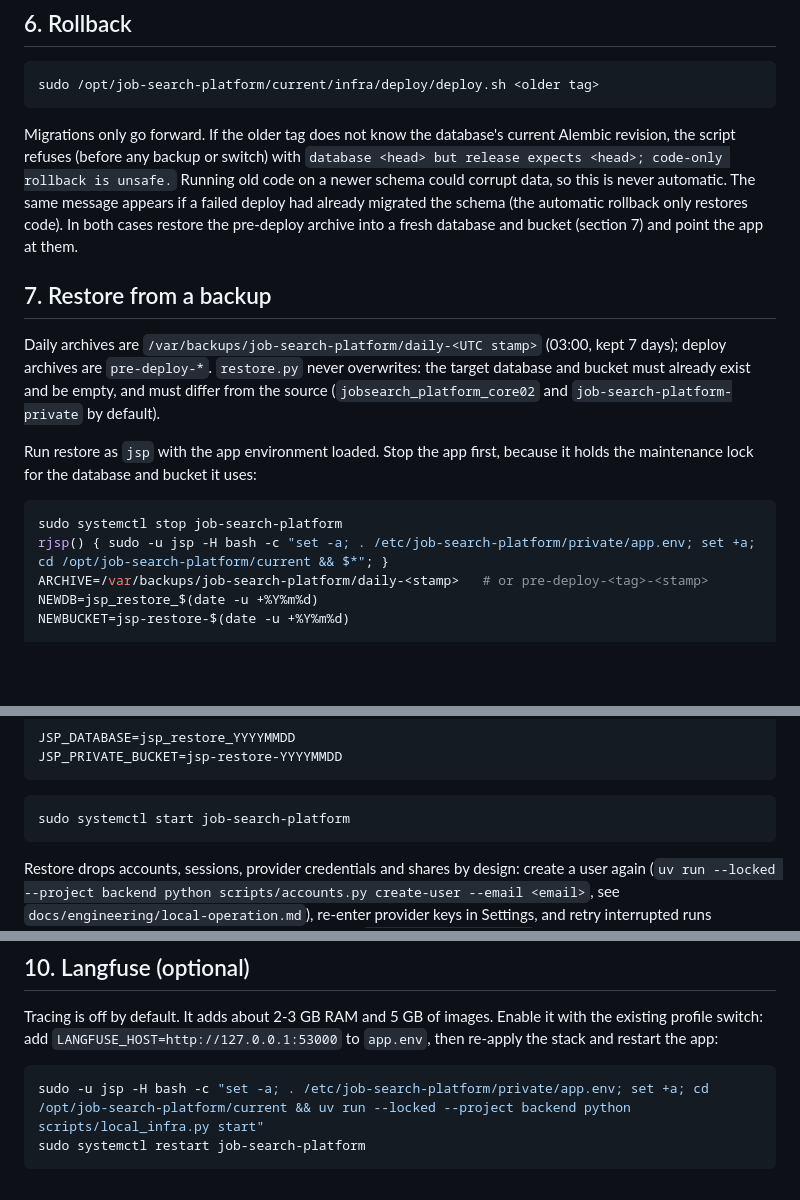
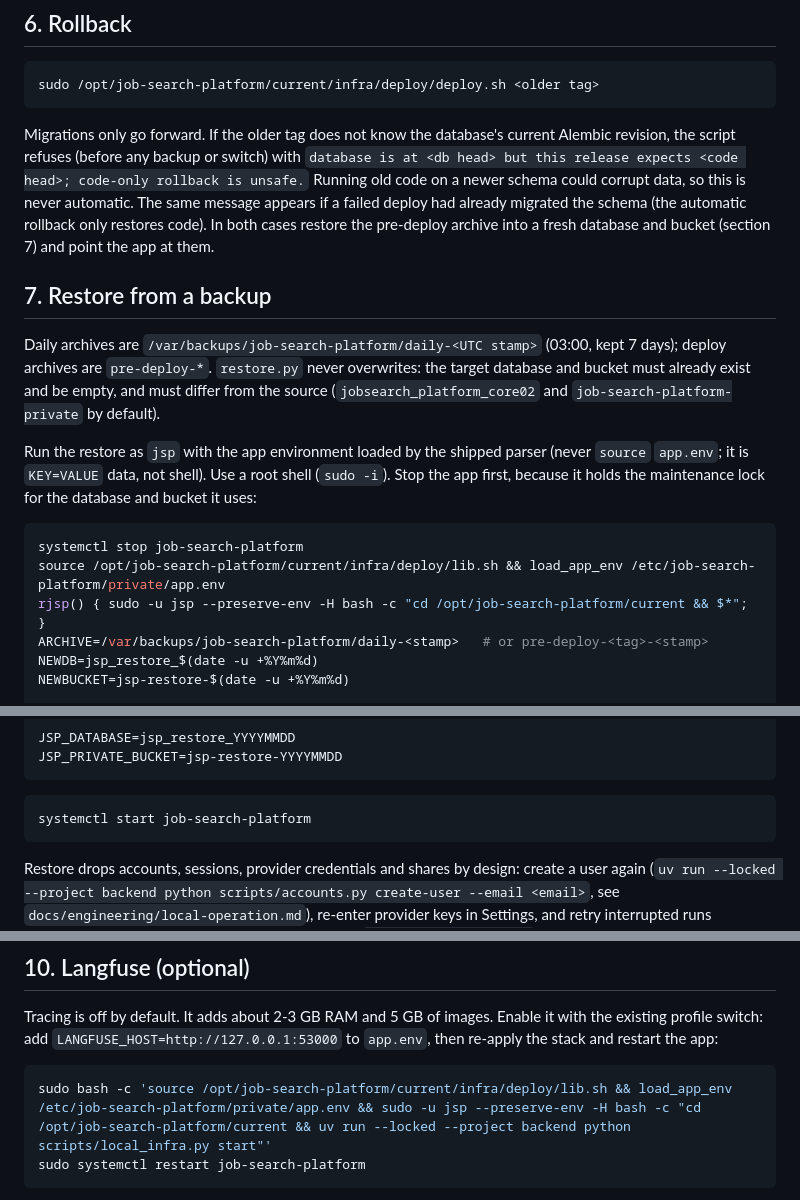
Before and after one commit to SurakiatP/AI-Job-Search-Agent-Platform-dem, a Markdown page: infra/deploy/README.md, 3 parts joined by grey strips. Drawn GitHub-style; blank space fills up the shorter version.

Commit message:
docs(deploy): fix runbook env loading, schema-refusal quote, spec file list
Co-Authored-By: Claude Opus 5.5 <noreply@anthropic.com>

````diff
--- a/infra/deploy/README.md
+++ b/infra/deploy/README.md
@@ -53,17 +53,18 @@ sudo /opt/job-search-platform/current/infra/deploy/deploy.sh v1.2.3
 sudo /opt/job-search-platform/current/infra/deploy/deploy.sh <older tag>
 ```
 
-Migrations only go forward. If the older tag does not know the database's current Alembic revision, the script refuses (before any backup or switch) with `database <head> but release expects <head>; code-only rollback is unsafe.` Running old code on a newer schema could corrupt data, so this is never automatic. The same message appears if a failed deploy had already migrated the schema (the automatic rollback only restores code). In both cases restore the pre-deploy archive into a fresh database and bucket (section 7) and point the app at them.
+Migrations only go forward. If the older tag does not know the database's current Alembic revision, the script refuses (before any backup or switch) with `database is at <db head> but this release expects <code head>; code-only rollback is unsafe.` Running old code on a newer schema could corrupt data, so this is never automatic. The same message appears if a failed deploy had already migrated the schema (the automatic rollback only restores code). In both cases restore the pre-deploy archive into a fresh database and bucket (section 7) and point the app at them.
 
 ## 7. Restore from a backup
 
 Daily archives are `/var/backups/job-search-platform/daily-<UTC stamp>` (03:00, kept 7 days); deploy archives are `pre-deploy-*`. `restore.py` never overwrites: the target database and bucket must already exist and be empty, and must differ from the source (`jobsearch_platform_core02` and `job-search-platform-private` by default).
 
-Run restore as `jsp` with the app environment loaded. Stop the app first, because it holds the maintenance lock for the database and bucket it uses:
+Run the restore as `jsp` with the app environment loaded by the shipped parser (never `source` `app.env`; it is `KEY=VALUE` data, not shell). Use a root shell (`sudo -i`). Stop the app first, because it holds the maintenance lock for the database and bucket it uses:
 
 ```bash
-sudo systemctl stop job-search-platform
-rjsp() { sudo -u jsp -H bash -c "set -a; . /etc/job-search-platform/private/app.env; set +a; cd /opt/job-search-platform/current && $*"; }
+systemctl stop job-search-platform
+source /opt/job-search-platform/current/infra/deploy/lib.sh && load_app_env /etc/job-search-platform/private/app.env
+rjsp() { sudo -u jsp --preserve-env -H bash -c "cd /opt/job-search-platform/current && $*"; }
 ARCHIVE=/var/backups/job-search-platform/daily-<stamp>   # or pre-deploy-<tag>-<stamp>
 NEWDB=jsp_restore_$(date -u +%Y%m%d)
 NEWBUCKET=jsp-restore-$(date -u +%Y%m%d)
@@ -92,7 +93,7 @@ JSP_PRIVATE_BUCKET=jsp-restore-YYYYMMDD
 ```
 
 ```bash
-sudo systemctl start job-search-platform
+systemctl start job-search-platform
 ```
 
 Restore drops accounts, sessions, provider credentials and shares by design: create a user again (`uv run --locked --project backend python scripts/accounts.py create-user --email <email>`, see `docs/engineering/local-operation.md`), re-enter provider keys in Settings, and retry interrupted runs manually. After a schema rollback, finish by running `deploy.sh <older tag>` again. Details: `docs/engineering/recovery-proof.md`.
@@ -131,7 +132,7 @@ Ingest runs hourly, backup daily at 03:00; both are `Persistent=true`, so a miss
 Tracing is off by default. It adds about 2-3 GB RAM and 5 GB of images. Enable it with the existing profile switch: add `LANGFUSE_HOST=http://127.0.0.1:53000` to `app.env`, then re-apply the stack and restart the app:
 
 ```bash
-sudo -u jsp -H bash -c "set -a; . /etc/job-search-platform/private/app.env; set +a; cd /opt/job-search-platform/current && uv run --locked --project backend python scripts/local_infra.py start"
+sudo bash -c 'source /opt/job-search-platform/current/infra/deploy/lib.sh && load_app_env /etc/job-search-platform/private/app.env && sudo -u jsp --preserve-env -H bash -c "cd /opt/job-search-platform/current && uv run --locked --project backend python scripts/local_infra.py start"'
 sudo systemctl restart job-search-platform
 ```
 
````
Also changed, not shown: 1 other file.
